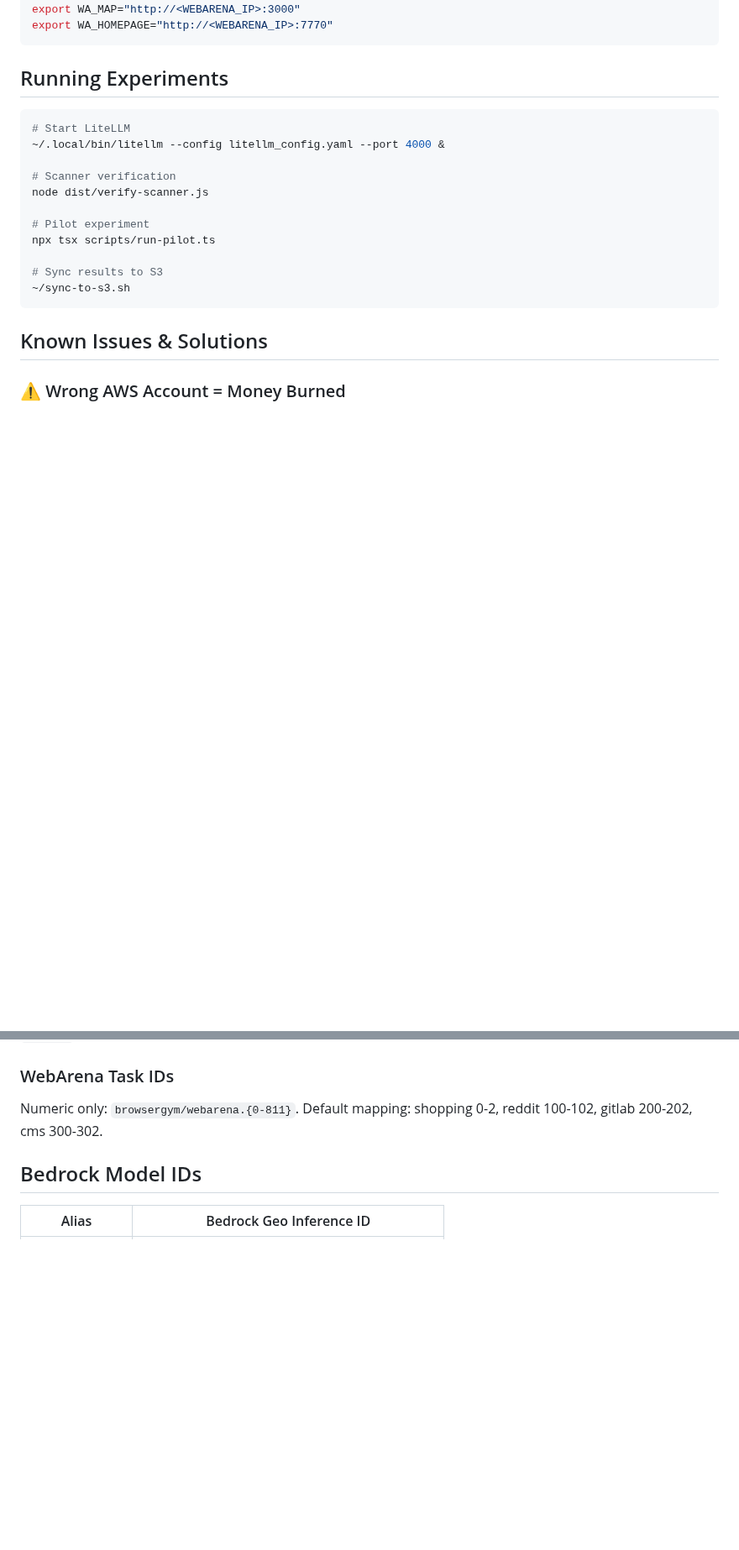
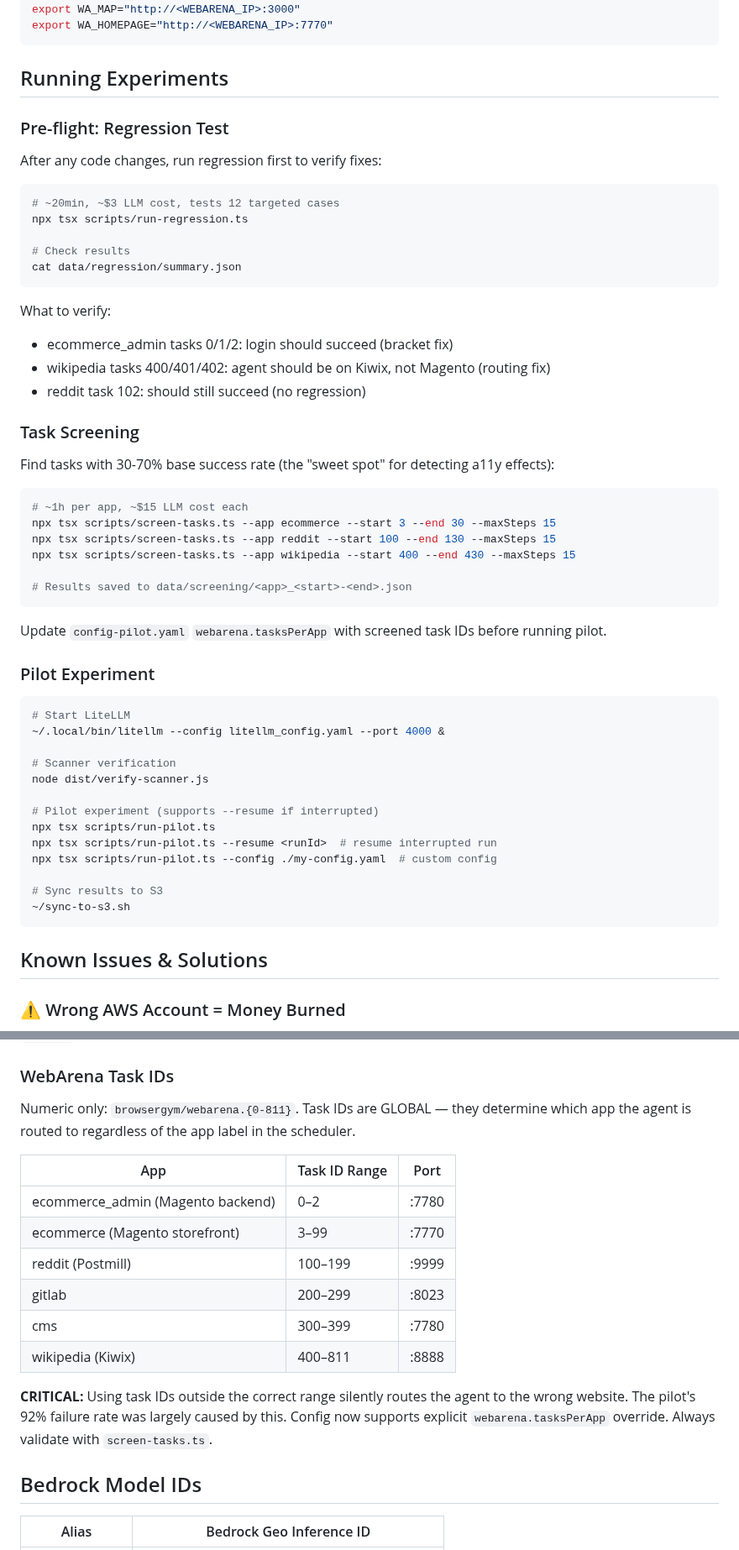
Before and after one commit to Alex-jjh/ai-agent-accessibility, a Markdown page: docs/deployment.md, 2 parts joined by grey strips. Shown at 84% size. Drawn GitHub-style; blank space fills up the shorter version.

````diff
--- a/docs/deployment.md
+++ b/docs/deployment.md
@@ -155,6 +155,40 @@ export WA_HOMEPAGE="http://<WEBARENA_IP>:7770"
 
 ## Running Experiments
 
+### Pre-flight: Regression Test
+
+After any code changes, run regression first to verify fixes:
+
+```bash
+# ~20min, ~$3 LLM cost, tests 12 targeted cases
+npx tsx scripts/run-regression.ts
+
+# Check results
+cat data/regression/summary.json
+```
+
+What to verify:
+- ecommerce_admin tasks 0/1/2: login should succeed (bracket fix)
+- wikipedia tasks 400/401/402: agent should be on Kiwix, not Magento (routing fix)
+- reddit task 102: should still succeed (no regression)
+
+### Task Screening
+
+Find tasks with 30-70% base success rate (the "sweet spot" for detecting a11y effects):
+
+```bash
+# ~1h per app, ~$15 LLM cost each
+npx tsx scripts/screen-tasks.ts --app ecommerce --start 3 --end 30 --maxSteps 15
+npx tsx scripts/screen-tasks.ts --app reddit --start 100 --end 130 --maxSteps 15
+npx tsx scripts/screen-tasks.ts --app wikipedia --start 400 --end 430 --maxSteps 15
+
+# Results saved to data/screening/<app>_<start>-<end>.json
+```
+
+Update `config-pilot.yaml` `webarena.tasksPerApp` with screened task IDs before running pilot.
+
+### Pilot Experiment
+
 ```bash
 # Start LiteLLM
 ~/.local/bin/litellm --config litellm_config.yaml --port 4000 &
@@ -162,8 +196,10 @@ export WA_HOMEPAGE="http://<WEBARENA_IP>:7770"
 # Scanner verification
 node dist/verify-scanner.js
 
-# Pilot experiment
+# Pilot experiment (supports --resume if interrupted)
 npx tsx scripts/run-pilot.ts
+npx tsx scripts/run-pilot.ts --resume <runId>  # resume interrupted run
+npx tsx scripts/run-pilot.ts --config ./my-config.yaml  # custom config
 
 # Sync results to S3
 ~/sync-to-s3.sh
@@ -287,7 +323,21 @@ Sites with deep Web Components crash `querySelectorAll('*')`. All Tier 2 metrics
 esbuild injects `__name` helper into `page.evaluate()` callbacks. Use `npm run build && node dist/...` for Scanner. `npx tsx` works for pilot runner.
 
 ### WebArena Task IDs
-Numeric only: `browsergym/webarena.{0-811}`. Default mapping: shopping 0-2, reddit 100-102, gitlab 200-202, cms 300-302.
+Numeric only: `browsergym/webarena.{0-811}`. Task IDs are GLOBAL — they determine which
+app the agent is routed to regardless of the app label in the scheduler.
+
+| App | Task ID Range | Port |
+|-----|--------------|------|
+| ecommerce_admin (Magento backend) | 0–2 | :7780 |
+| ecommerce (Magento storefront) | 3–99 | :7770 |
+| reddit (Postmill) | 100–199 | :9999 |
+| gitlab | 200–299 | :8023 |
+| cms | 300–399 | :7780 |
+| wikipedia (Kiwix) | 400–811 | :8888 |
+
+**CRITICAL:** Using task IDs outside the correct range silently routes the agent to the
+wrong website. The pilot's 92% failure rate was largely caused by this. Config now supports
+explicit `webarena.tasksPerApp` override. Always validate with `screen-tasks.ts`.
 
 ## Bedrock Model IDs
 
````
Also changed, not shown: .kiro/steering/project-context.md (+20 -1 lines), docs/pilot-analysis.md (added, +198 -0 lines).
